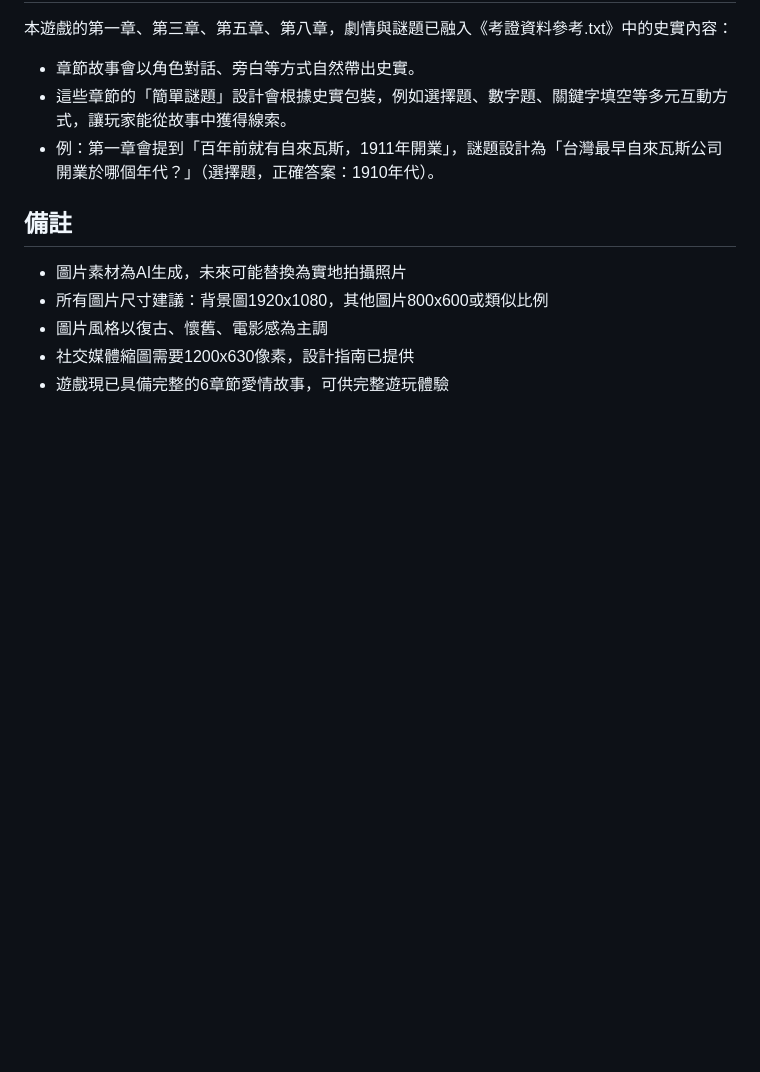
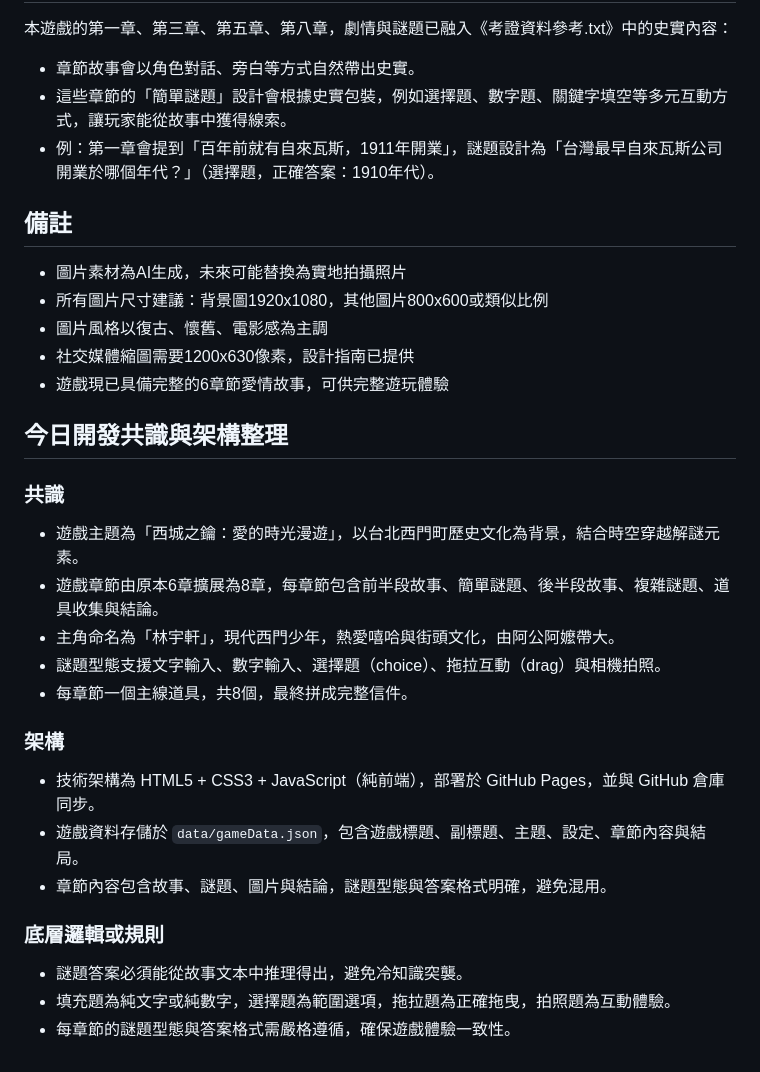
Before and after one commit to Zhulingru/muyuing, a Markdown page: README.md, the part around the change. Rendered like a GitHub page; blank space fills up the shorter version.

Commit message:
docs: 更新 README.md，添加今日開發共識與架構整理

```diff
--- a/README.md
+++ b/README.md
@@ -264,3 +264,22 @@ Vintage surveying scene, 1940s camera positioned to photograph an ancient Taipei
 - 圖片風格以復古、懷舊、電影感為主調
 - 社交媒體縮圖需要1200x630像素，設計指南已提供
 - 遊戲現已具備完整的6章節愛情故事，可供完整遊玩體驗
+
+## 今日開發共識與架構整理
+
+### 共識
+- 遊戲主題為「西城之鑰：愛的時光漫遊」，以台北西門町歷史文化為背景，結合時空穿越解謎元素。
+- 遊戲章節由原本6章擴展為8章，每章節包含前半段故事、簡單謎題、後半段故事、複雜謎題、道具收集與結論。
+- 主角命名為「林宇軒」，現代西門少年，熱愛嘻哈與街頭文化，由阿公阿嬤帶大。
+- 謎題型態支援文字輸入、數字輸入、選擇題（choice）、拖拉互動（drag）與相機拍照。
+- 每章節一個主線道具，共8個，最終拼成完整信件。
+
+### 架構
+- 技術架構為 HTML5 + CSS3 + JavaScript（純前端），部署於 GitHub Pages，並與 GitHub 倉庫同步。
+- 遊戲資料存儲於 `data/gameData.json`，包含遊戲標題、副標題、主題、設定、章節內容與結局。
+- 章節內容包含故事、謎題、圖片與結論，謎題型態與答案格式明確，避免混用。
+
+### 底層邏輯或規則
+- 謎題答案必須能從故事文本中推理得出，避免冷知識突襲。
+- 填充題為純文字或純數字，選擇題為範圍選項，拖拉題為正確拖曳，拍照題為互動體驗。
+- 每章節的謎題型態與答案格式需嚴格遵循，確保遊戲體驗一致性。
```
